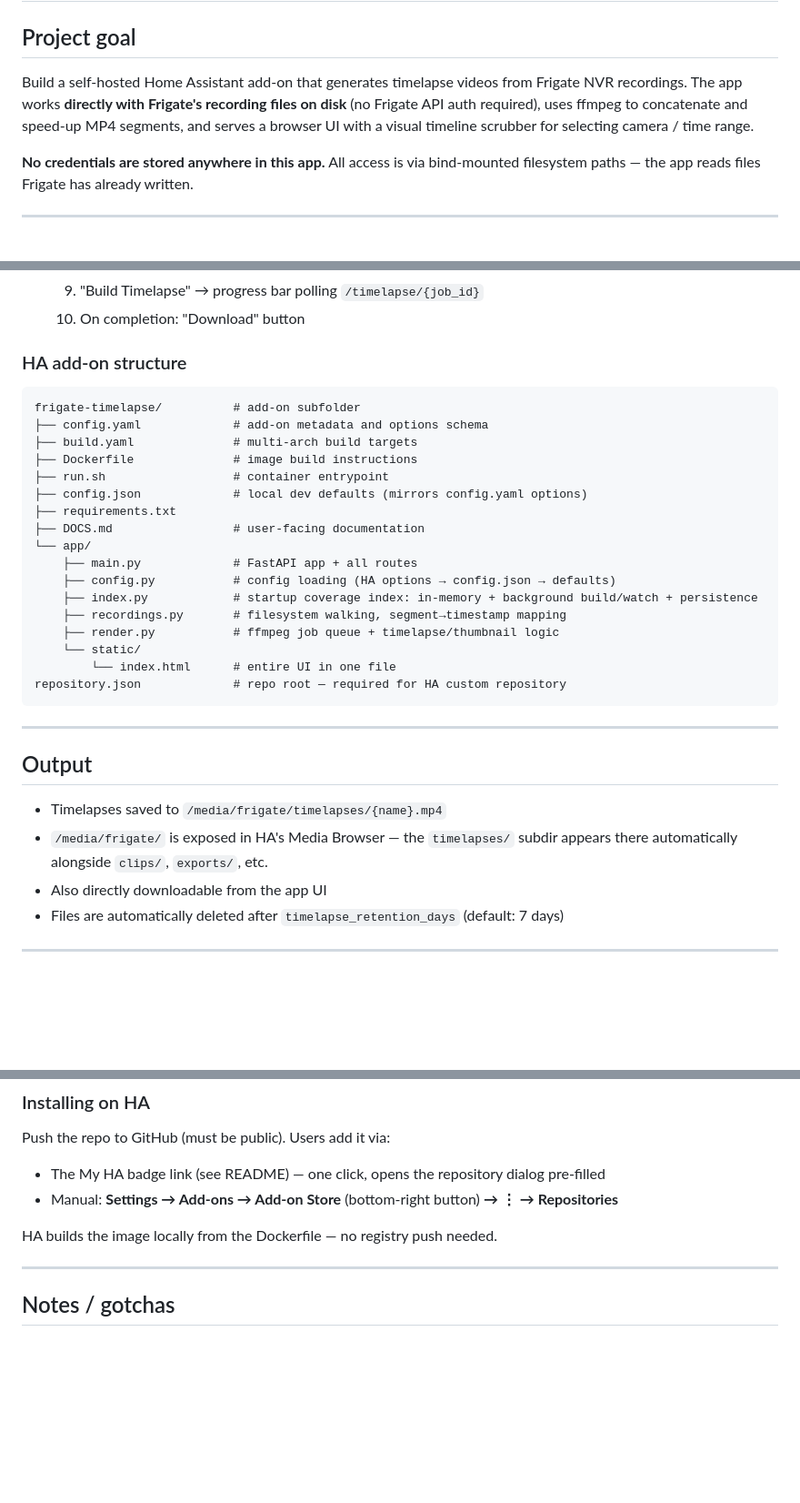
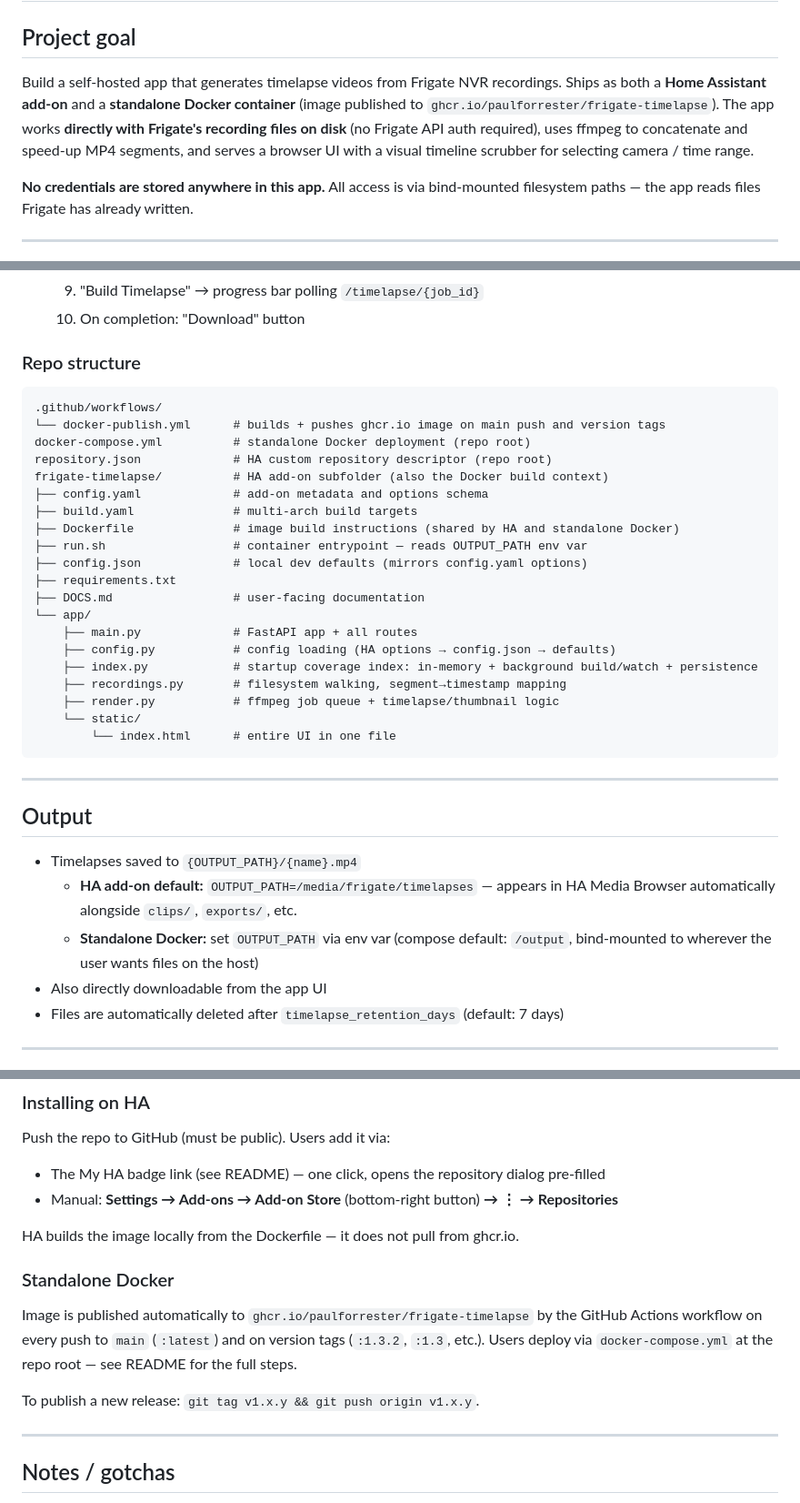
Before and after one commit to paulforrester/frigate-timelapse, a Markdown page: CLAUDE.md, 3 parts joined by grey strips. Shown at 91% size. Rendered like a GitHub page; blank space fills up the shorter version.

Commit message:
docs: update CLAUDE.md to reflect standalone Docker deployment
Co-Authored-By: Claude Sonnet 4.6 <noreply@anthropic.com>

````diff
--- a/CLAUDE.md
+++ b/CLAUDE.md
@@ -2,10 +2,12 @@
 
 ## Project goal
 
-Build a self-hosted Home Assistant add-on that generates timelapse videos from Frigate NVR
-recordings. The app works **directly with Frigate's recording files on disk** (no Frigate
-API auth required), uses ffmpeg to concatenate and speed-up MP4 segments, and serves a
-browser UI with a visual timeline scrubber for selecting camera / time range.
+Build a self-hosted app that generates timelapse videos from Frigate NVR recordings.
+Ships as both a **Home Assistant add-on** and a **standalone Docker container** (image
+published to `ghcr.io/paulforrester/frigate-timelapse`). The app works **directly with
+Frigate's recording files on disk** (no Frigate API auth required), uses ffmpeg to
+concatenate and speed-up MP4 segments, and serves a browser UI with a visual timeline
+scrubber for selecting camera / time range.
 
 **No credentials are stored anywhere in this app.** All access is via bind-mounted
 filesystem paths — the app reads files Frigate has already written.
@@ -179,14 +181,18 @@ Each segment is approximately 10–60 seconds. Use this to:
   9. "Build Timelapse" → progress bar polling `/timelapse/{job_id}`
   10. On completion: "Download" button
 
-### HA add-on structure
+### Repo structure
 
 ```
-frigate-timelapse/          # add-on subfolder
+.github/workflows/
+└── docker-publish.yml      # builds + pushes ghcr.io image on main push and version tags
+docker-compose.yml          # standalone Docker deployment (repo root)
+repository.json             # HA custom repository descriptor (repo root)
+frigate-timelapse/          # HA add-on subfolder (also the Docker build context)
 ├── config.yaml             # add-on metadata and options schema
 ├── build.yaml              # multi-arch build targets
-├── Dockerfile              # image build instructions
-├── run.sh                  # container entrypoint
+├── Dockerfile              # image build instructions (shared by HA and standalone Docker)
+├── run.sh                  # container entrypoint — reads OUTPUT_PATH env var
 ├── config.json             # local dev defaults (mirrors config.yaml options)
 ├── requirements.txt
 ├── DOCS.md                 # user-facing documentation
@@ -198,16 +204,17 @@ frigate-timelapse/          # add-on subfolder
     ├── render.py           # ffmpeg job queue + timelapse/thumbnail logic
     └── static/
         └── index.html      # entire UI in one file
-repository.json             # repo root — required for HA custom repository
 ```
 
 ---
 
 ## Output
 
-- Timelapses saved to `/media/frigate/timelapses/{name}.mp4`
-- `/media/frigate/` is exposed in HA's Media Browser — the `timelapses/` subdir
-  appears there automatically alongside `clips/`, `exports/`, etc.
+- Timelapses saved to `{OUTPUT_PATH}/{name}.mp4`
+  - **HA add-on default:** `OUTPUT_PATH=/media/frigate/timelapses` — appears in HA
+    Media Browser automatically alongside `clips/`, `exports/`, etc.
+  - **Standalone Docker:** set `OUTPUT_PATH` via env var (compose default: `/output`,
+    bind-mounted to wherever the user wants files on the host)
 - Also directly downloadable from the app UI
 - Files are automatically deleted after `timelapse_retention_days` (default: 7 days)
 
@@ -245,7 +252,16 @@ Push the repo to GitHub (must be public). Users add it via:
 - The My HA badge link (see README) — one click, opens the repository dialog pre-filled
 - Manual: **Settings → Add-ons → Add-on Store** (bottom-right button) **→ ⋮ → Repositories**
 
-HA builds the image locally from the Dockerfile — no registry push needed.
+HA builds the image locally from the Dockerfile — it does not pull from ghcr.io.
+
+### Standalone Docker
+
+Image is published automatically to `ghcr.io/paulforrester/frigate-timelapse` by the
+GitHub Actions workflow on every push to `main` (`:latest`) and on version tags
+(`:1.3.2`, `:1.3`, etc.). Users deploy via `docker-compose.yml` at the repo root — see
+README for the full steps.
+
+To publish a new release: `git tag v1.x.y && git push origin v1.x.y`.
 
 ---
 
````
